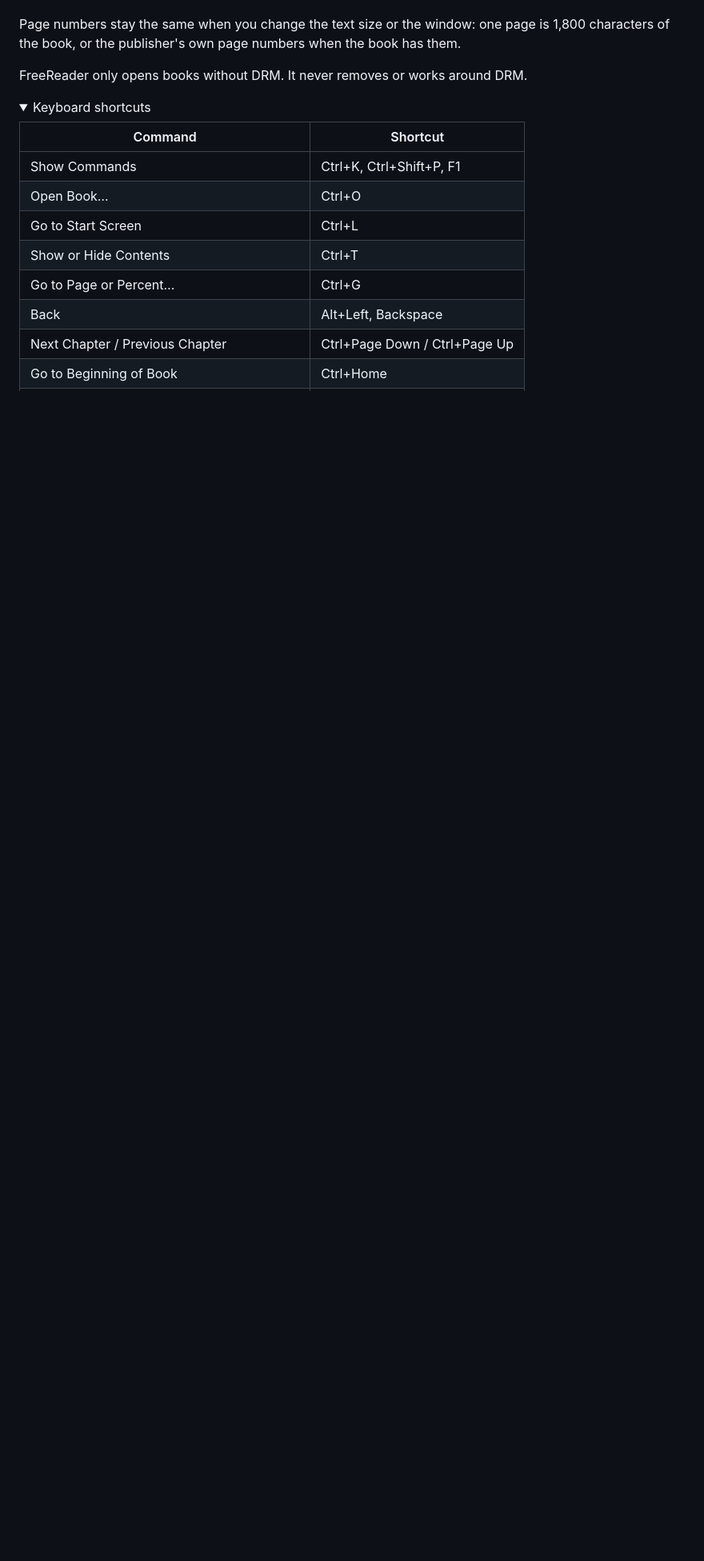
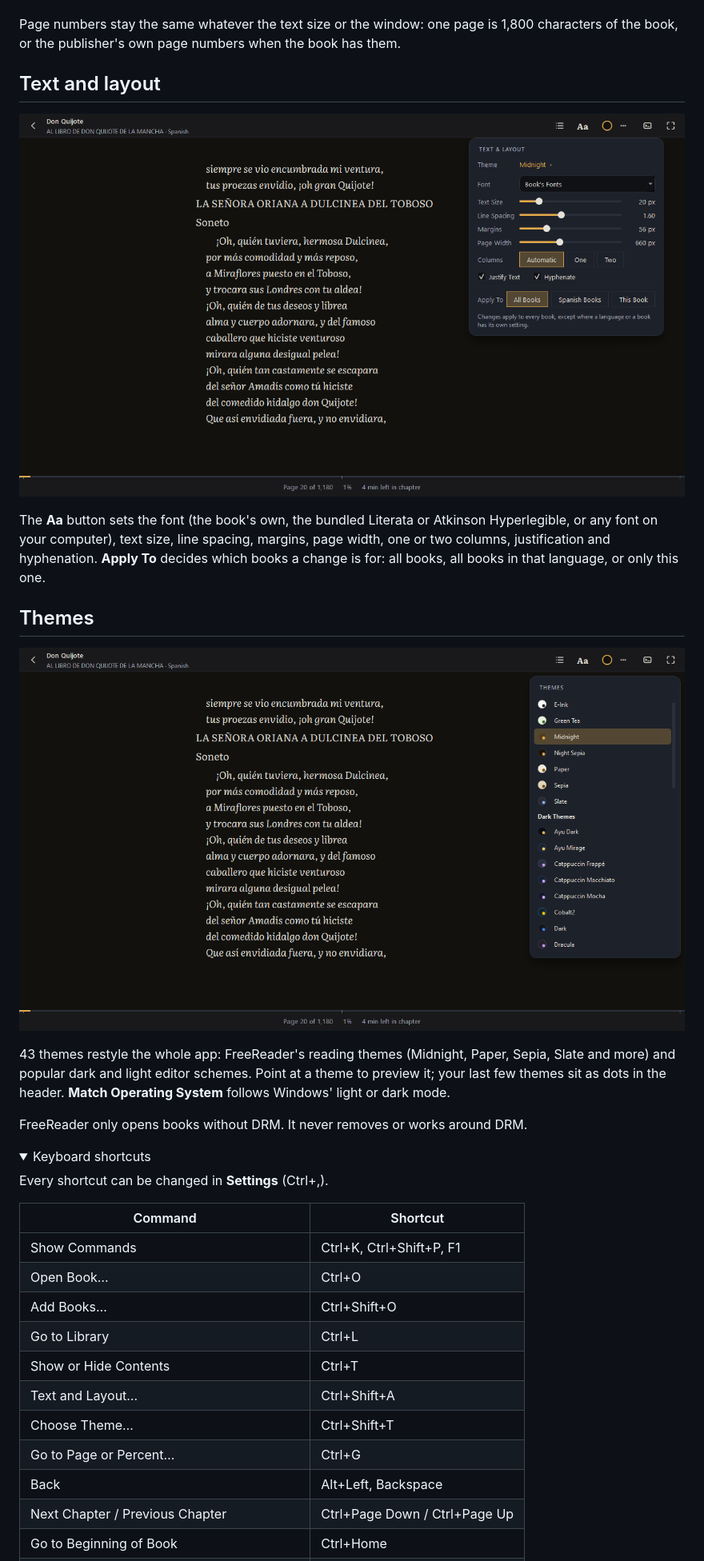
Before and after one commit to cincottash/FreeReader, a Markdown page: README.md, the part around one of its changes. Shown at 80% size. GitHub-like rendering; pictures changed too: .github/readme/text-layout.png (added), .github/readme/themes.png (added); folded sections open; blank space fills up the shorter version.

```diff
--- a/README.md
+++ b/README.md
@@ -31,20 +40,42 @@ There is no release yet. Each release will have:
 - **Footnotes** open in a small pop-up next to the reference. **Pictures** open full size when clicked.
 - **Commands:** Ctrl+K lists everything FreeReader can do. There is no menu bar.
 
-Page numbers stay the same when you change the text size or the window: one page is 1,800 characters of the
-book, or the publisher's own page numbers when the book has them.
+Page numbers stay the same whatever the text size or the window: one page is 1,800 characters of the book, or
+the publisher's own page numbers when the book has them.
+
+## Text and layout
+
+![The text and layout panel](.github/readme/text-layout.png)
+
+The **Aa** button sets the font (the book's own, the bundled Literata or Atkinson Hyperlegible, or any font on
+your computer), text size, line spacing, margins, page width, one or two columns, justification and
+hyphenation. **Apply To** decides which books a change is for: all books, all books in that language, or only
+this one.
+
+## Themes
+
+![The theme list](.github/readme/themes.png)
+
+43 themes restyle the whole app: FreeReader's reading themes (Midnight, Paper, Sepia, Slate and more) and
+popular dark and light editor schemes. Point at a theme to preview it; your last few themes sit as dots in the
+header. **Match Operating System** follows Windows' light or dark mode.
 
 FreeReader only opens books without DRM. It never removes or works around DRM.
 
 <details>
 <summary>Keyboard shortcuts</summary>
 
+Every shortcut can be changed in **Settings** (Ctrl+,).
+
 | Command | Shortcut |
 | --- | --- |
 | Show Commands | Ctrl+K, Ctrl+Shift+P, F1 |
 | Open Book… | Ctrl+O |
-| Go to Start Screen | Ctrl+L |
+| Add Books… | Ctrl+Shift+O |
+| Go to Library | Ctrl+L |
 | Show or Hide Contents | Ctrl+T |
+| Text and Layout… | Ctrl+Shift+A |
+| Choose Theme… | Ctrl+Shift+T |
 | Go to Page or Percent… | Ctrl+G |
 | Back | Alt+Left, Backspace |
 | Next Chapter / Previous Chapter | Ctrl+Page Down / Ctrl+Page Up |
```
Also changed, not shown: other parts of README.md (+40 -17 lines), .github/readme/library.png (added), .github/screenshot.png, 1 other file.
